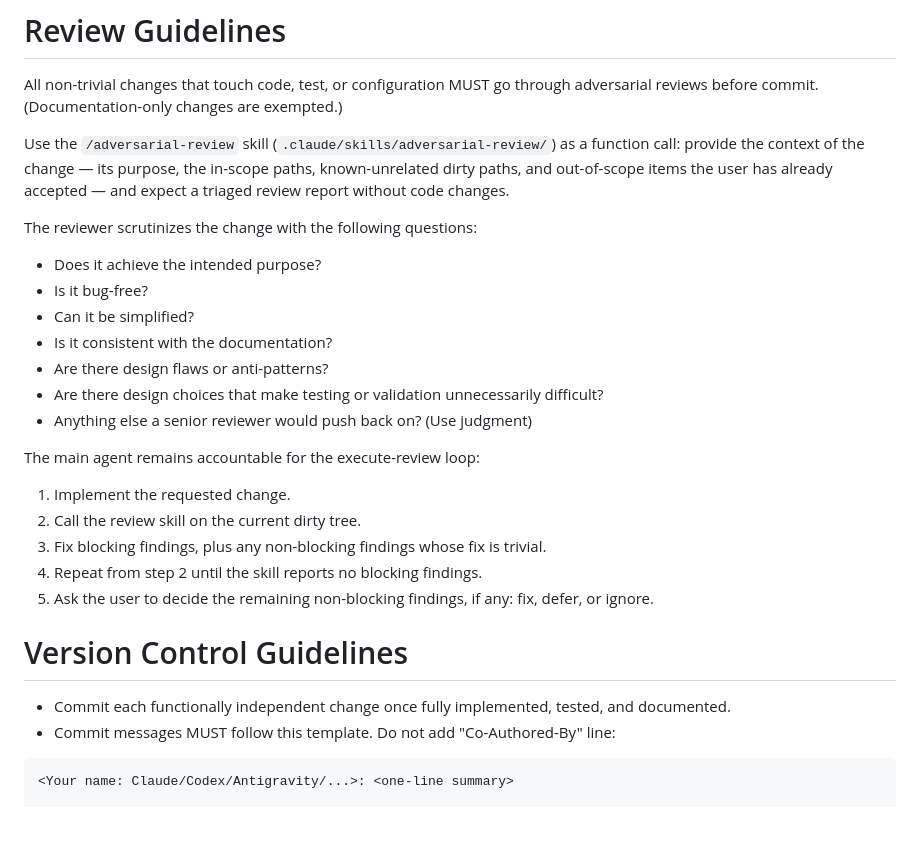
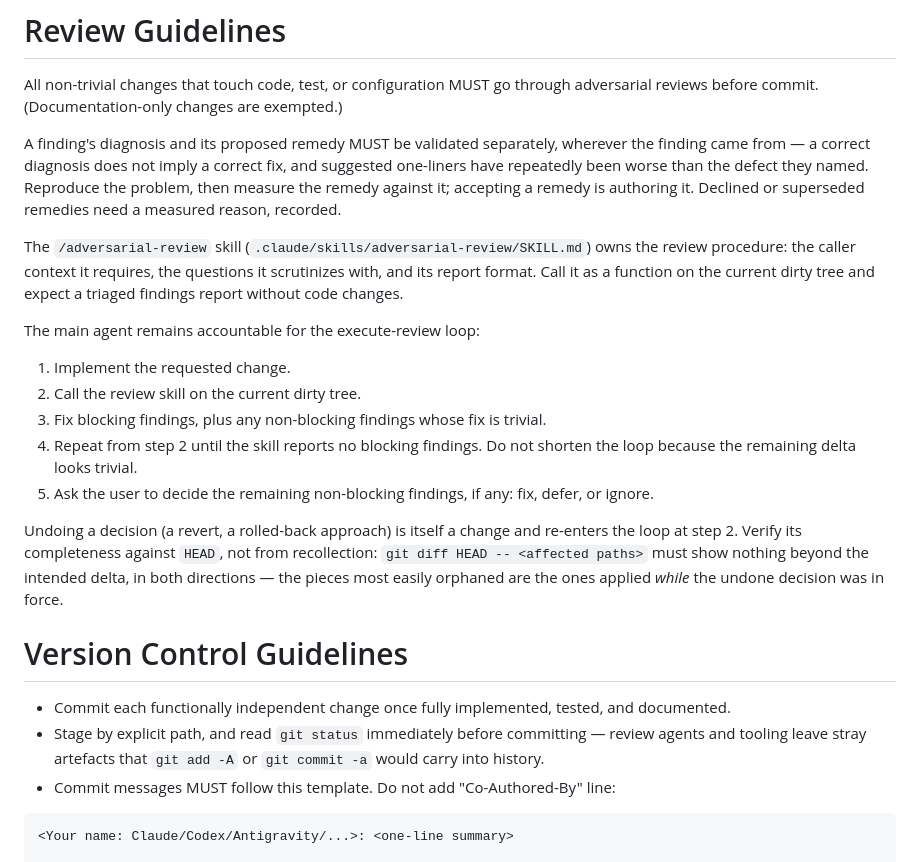
Before and after one commit to liboyin/llm-policy-library, a Markdown page: AGENTS.md, the part around one of its changes. GitHub-like rendering; blank space fills up the shorter version.

````diff
--- a/AGENTS.md
+++ b/AGENTS.md
@@ -47,29 +53,24 @@ ruff check .
 
 All non-trivial changes that touch code, test, or configuration MUST go through adversarial reviews before commit. (Documentation-only changes are exempted.)
 
-Use the `/adversarial-review` skill (`.claude/skills/adversarial-review/`) as a function call: provide the context of the change — its purpose, the in-scope paths, known-unrelated dirty paths, and out-of-scope items the user has already accepted — and expect a triaged review report without code changes.
+A finding's diagnosis and its proposed remedy MUST be validated separately, wherever the finding came from — a correct diagnosis does not imply a correct fix, and suggested one-liners have repeatedly been worse than the defect they named. Reproduce the problem, then measure the remedy against it; accepting a remedy is authoring it. Declined or superseded remedies need a measured reason, recorded.
 
-The reviewer scrutinizes the change with the following questions:
-
-- Does it achieve the intended purpose?
-- Is it bug-free?
-- Can it be simplified?
-- Is it consistent with the documentation?
-- Are there design flaws or anti-patterns?
-- Are there design choices that make testing or validation unnecessarily difficult?
-- Anything else a senior reviewer would push back on? (Use judgment)
+The `/adversarial-review` skill (`.claude/skills/adversarial-review/SKILL.md`) owns the review procedure: the caller context it requires, the questions it scrutinizes with, and its report format. Call it as a function on the current dirty tree and expect a triaged findings report without code changes.
 
 The main agent remains accountable for the execute-review loop:
 
 1. Implement the requested change.
 2. Call the review skill on the current dirty tree.
 3. Fix blocking findings, plus any non-blocking findings whose fix is trivial.
-4. Repeat from step 2 until the skill reports no blocking findings.
+4. Repeat from step 2 until the skill reports no blocking findings. Do not shorten the loop because the remaining delta looks trivial.
 5. Ask the user to decide the remaining non-blocking findings, if any: fix, defer, or ignore.
+
+Undoing a decision (a revert, a rolled-back approach) is itself a change and re-enters the loop at step 2. Verify its completeness against `HEAD`, not from recollection: `git diff HEAD -- <affected paths>` must show nothing beyond the intended delta, in both directions — the pieces most easily orphaned are the ones applied *while* the undone decision was in force.
 
 # Version Control Guidelines
 
 - Commit each functionally independent change once fully implemented, tested, and documented.
+- Stage by explicit path, and read `git status` immediately before committing — review agents and tooling leave stray artefacts that `git add -A` or `git commit -a` would carry into history.
 - Commit messages MUST follow this template. Do not add "Co-Authored-By" line:
 
 ```
````
Also changed, not shown: other parts of AGENTS.md (+10 -4 lines), 1 other file.
